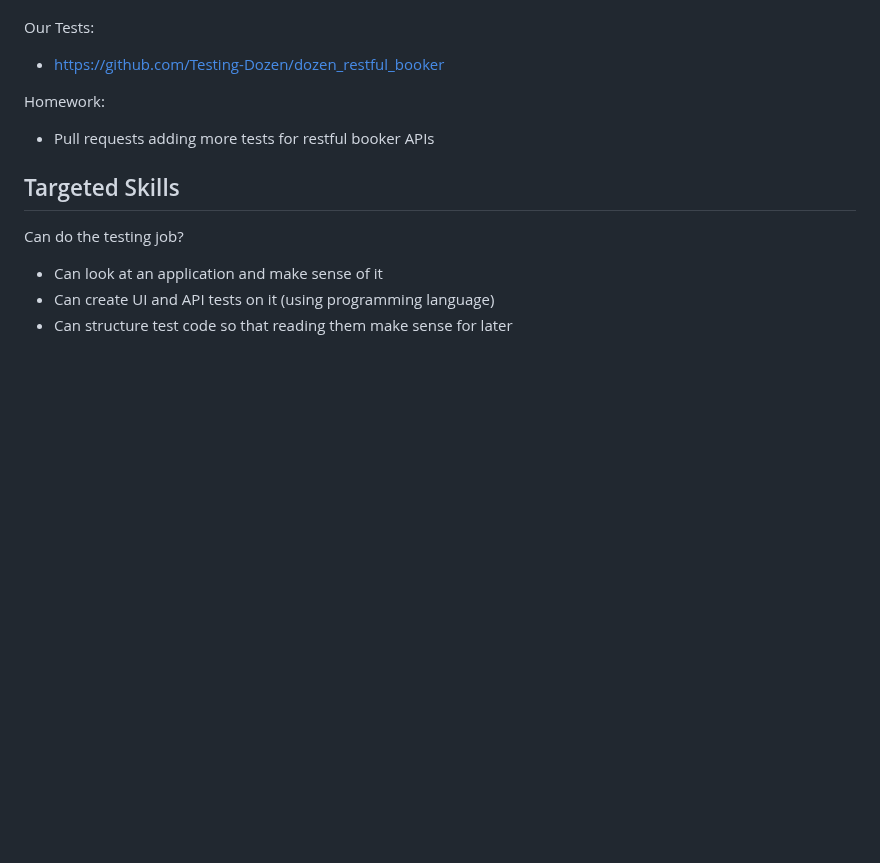
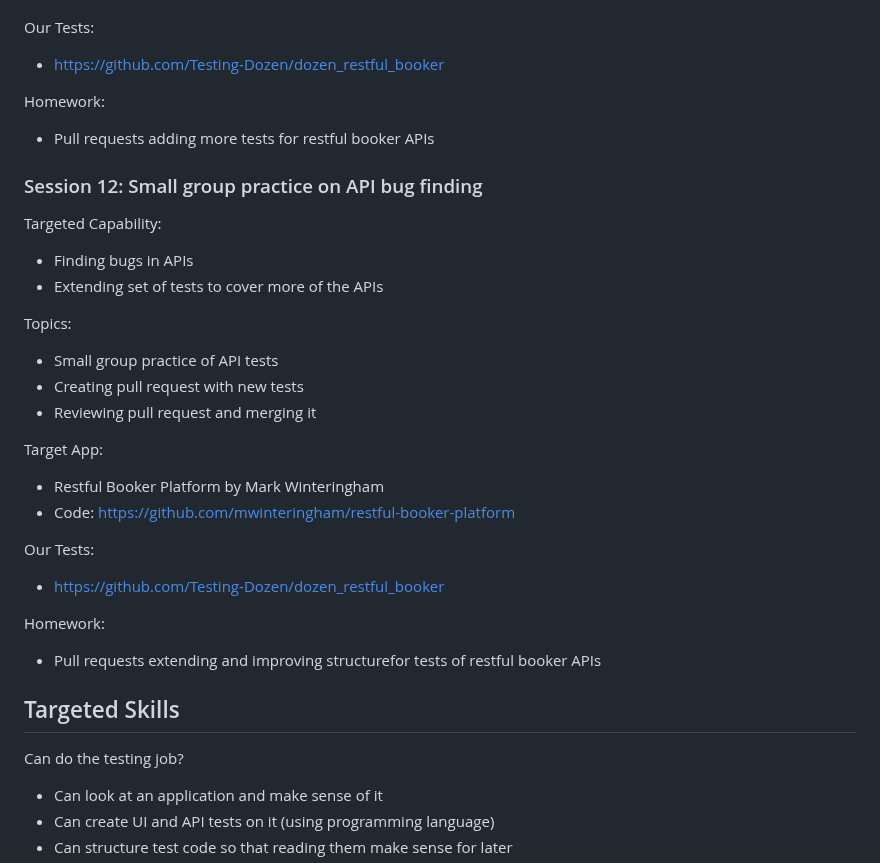
Before and after one commit to Testing-Dozen/testing-dozen.github.io, a Markdown page: README.md, the part around the change. Rendered like a GitHub page; blank space fills up the shorter version.

Commit message:
Add session 12 description

```diff
--- a/README.md
+++ b/README.md
@@ -409,6 +409,32 @@ Homework:
 
 * Pull requests adding more tests for restful booker APIs
 
+### Session 12: Small group practice on API bug finding
+
+Targeted Capability:
+
+* Finding bugs in APIs
+* Extending set of tests to cover more of the APIs
+
+Topics:
+
+* Small group practice of API tests
+* Creating pull request with new tests
+* Reviewing pull request and merging it
+
+Target App:
+
+* Restful Booker Platform by Mark Winteringham
+* Code: [https://github.com/mwinteringham/restful-booker-platform](https://github.com/mwinteringham/restful-booker-platform)
+
+Our Tests:
+
+* [https://github.com/Testing-Dozen/dozen_restful_booker](https://github.com/Testing-Dozen/dozen_restful_booker)
+
+Homework:
+
+* Pull requests extending and improving structurefor tests of restful booker APIs
+
 ## Targeted Skills
 
 Can do the testing job?
```
